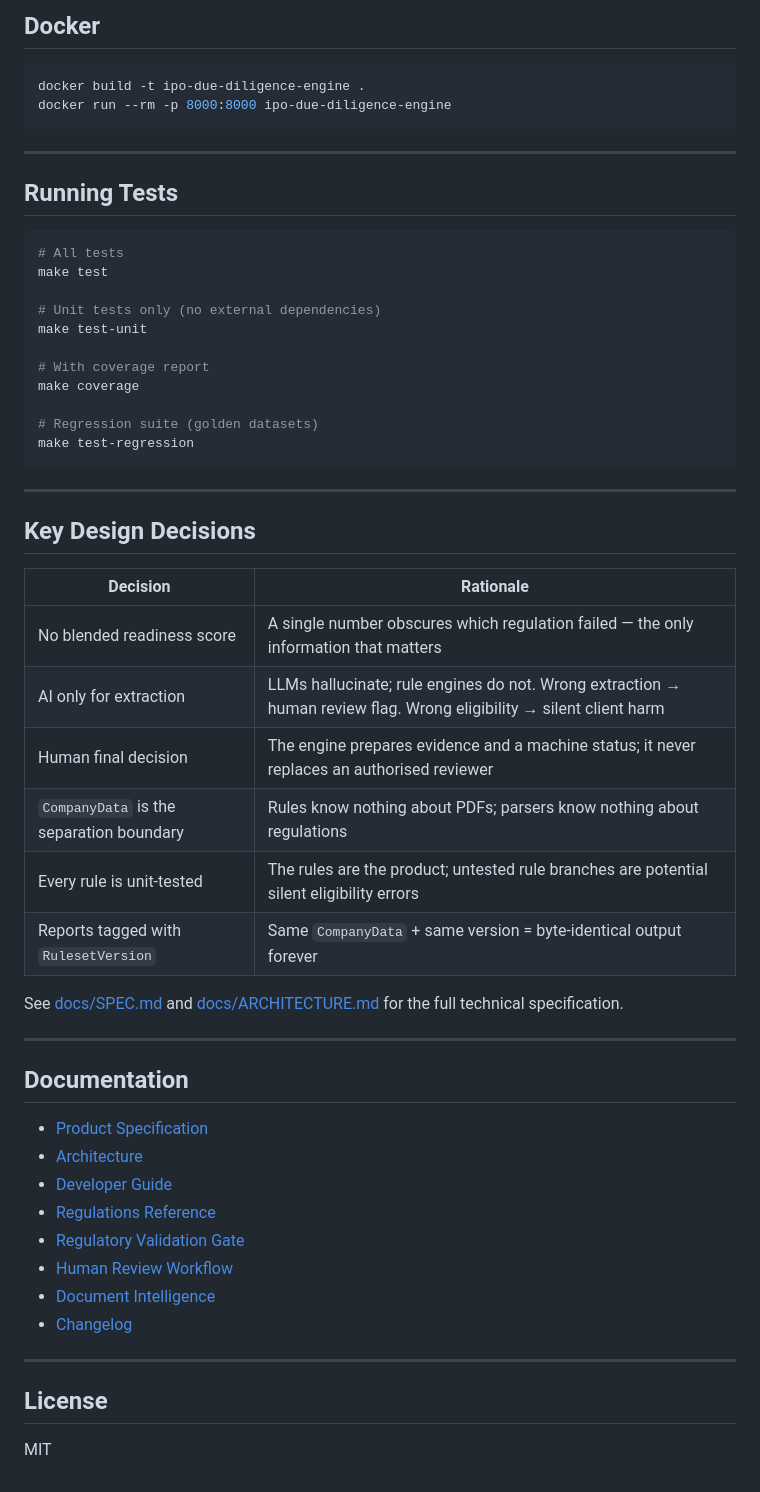
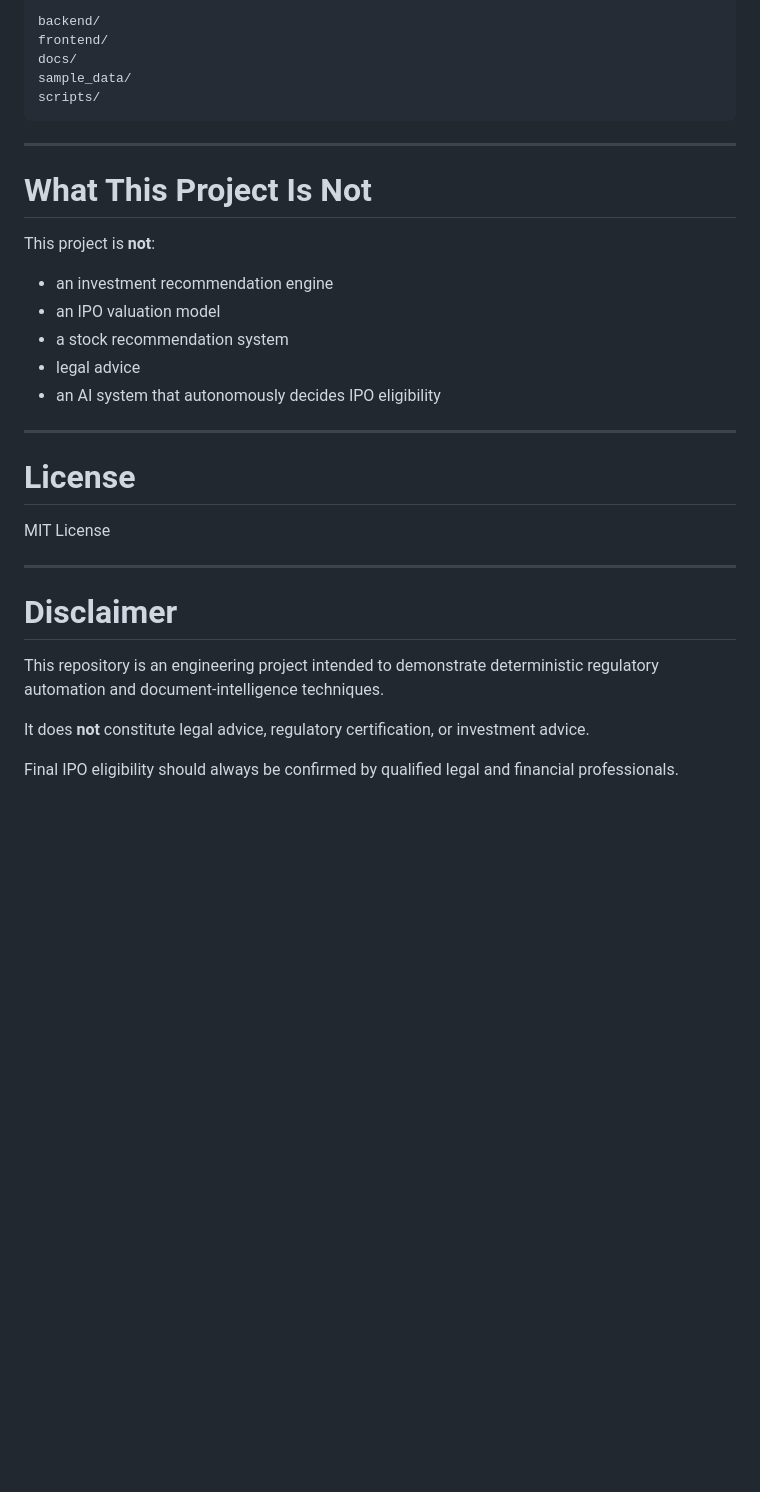
Before and after one commit to VenkateshPanda0/ipo-due-diligence-engine, a Markdown page: README.md, the part around one of its changes. Rendered like a GitHub page; blank space fills up the shorter version.

````diff
--- a/README.md
+++ b/README.md
@@ -109,61 +397,35 @@ make run
 ```
-
-## Docker
-
-```bash
-docker build -t ipo-due-diligence-engine .
-docker run --rm -p 8000:8000 ipo-due-diligence-engine
+backend/
+frontend/
+docs/
+sample_data/
+scripts/
 ```
 
 ---
 
-## Running Tests
+# What This Project Is Not
 
-```bash
-# All tests
-make test
+This project is **not**:
 
-# Unit tests only (no external dependencies)
-make test-unit
-
-# With coverage report
-make coverage
-
-# Regression suite (golden datasets)
-make test-regression
-```
+- an investment recommendation engine
+- an IPO valuation model
+- a stock recommendation system
+- legal advice
+- an AI system that autonomously decides IPO eligibility
 
 ---
 
-## Key Design Decisions
+# License
 
-| Decision | Rationale |
-|---|---|
-| No blended readiness score | A single number obscures which regulation failed — the only information that matters |
-| AI only for extraction | LLMs hallucinate; rule engines do not. Wrong extraction → human review flag. Wrong eligibility → silent client harm |
-| Human final decision | The engine prepares evidence and a machine status; it never replaces an authorised reviewer |
-| `CompanyData` is the separation boundary | Rules know nothing about PDFs; parsers know nothing about regulations |
-| Every rule is unit-tested | The rules are the product; untested rule branches are potential silent eligibility errors |
-| Reports tagged with `RulesetVersion` | Same `CompanyData` + same version = byte-identical output forever |
-
-See [docs/SPEC.md](docs/SPEC.md) and [docs/ARCHITECTURE.md](docs/ARCHITECTURE.md) for the full
-technical specification.
+MIT License
 
 ---
 
-## Documentation
+# Disclaimer
 
-- [Product Specification](docs/SPEC.md)
-- [Architecture](docs/ARCHITECTURE.md)
-- [Developer Guide](docs/DEVELOPER_GUIDE.md)
-- [Regulations Reference](docs/REGULATIONS.md)
-- [Regulatory Validation Gate](docs/REGULATORY_VALIDATION.md)
-- [Human Review Workflow](docs/HUMAN_REVIEW_WORKFLOW.md)
-- [Document Intelligence](docs/DOCUMENT_INTELLIGENCE.md)
-- [Changelog](docs/CHANGELOG.md)
+This repository is an engineering project intended to demonstrate deterministic regulatory automation and document-intelligence techniques.
 
----
+It does **not** constitute legal advice, regulatory certification, or investment advice.
 
-## License
-
-MIT
+Final IPO eligibility should always be confirmed by qualified legal and financial professionals.
````
Also changed, not shown: other parts of README.md (+366 -78 lines).
